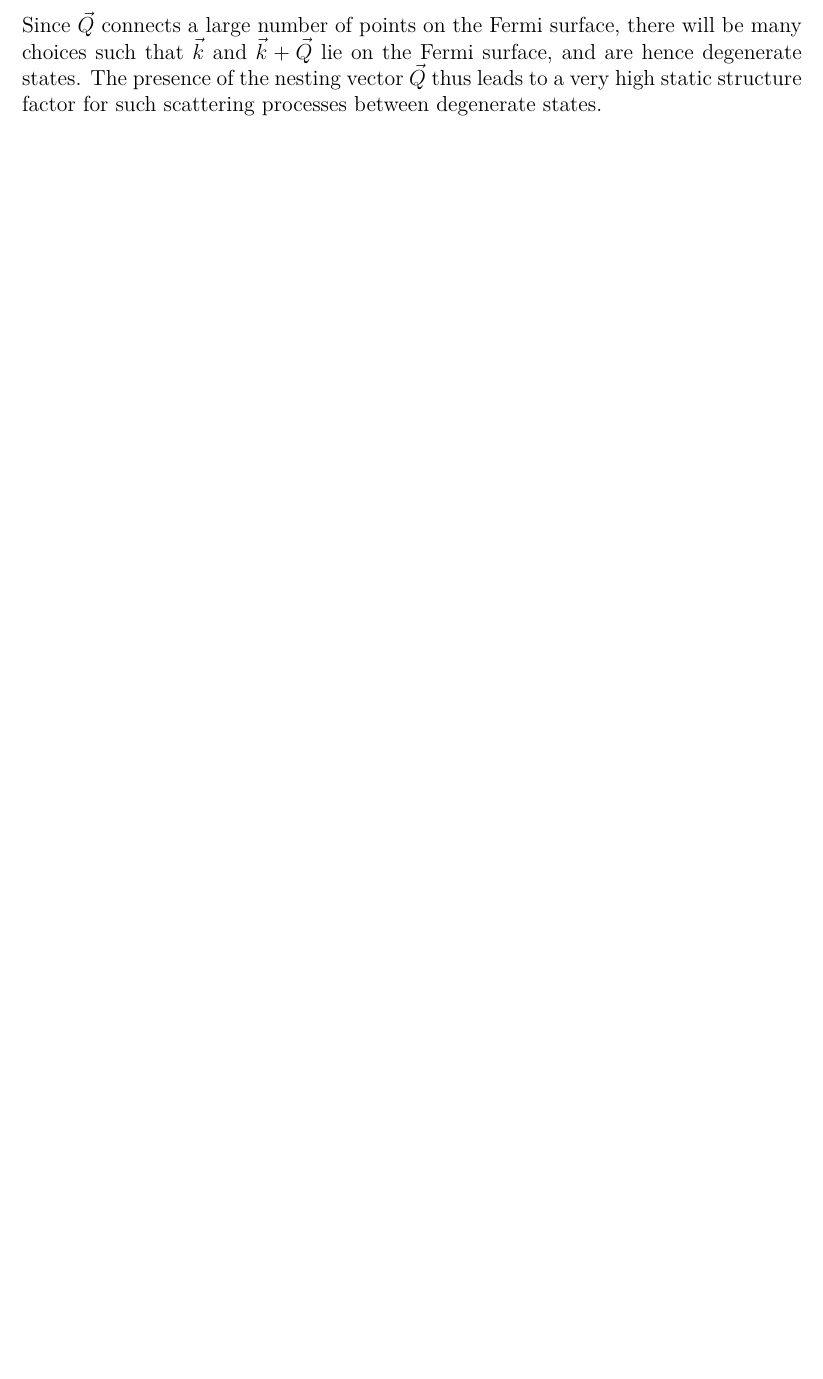
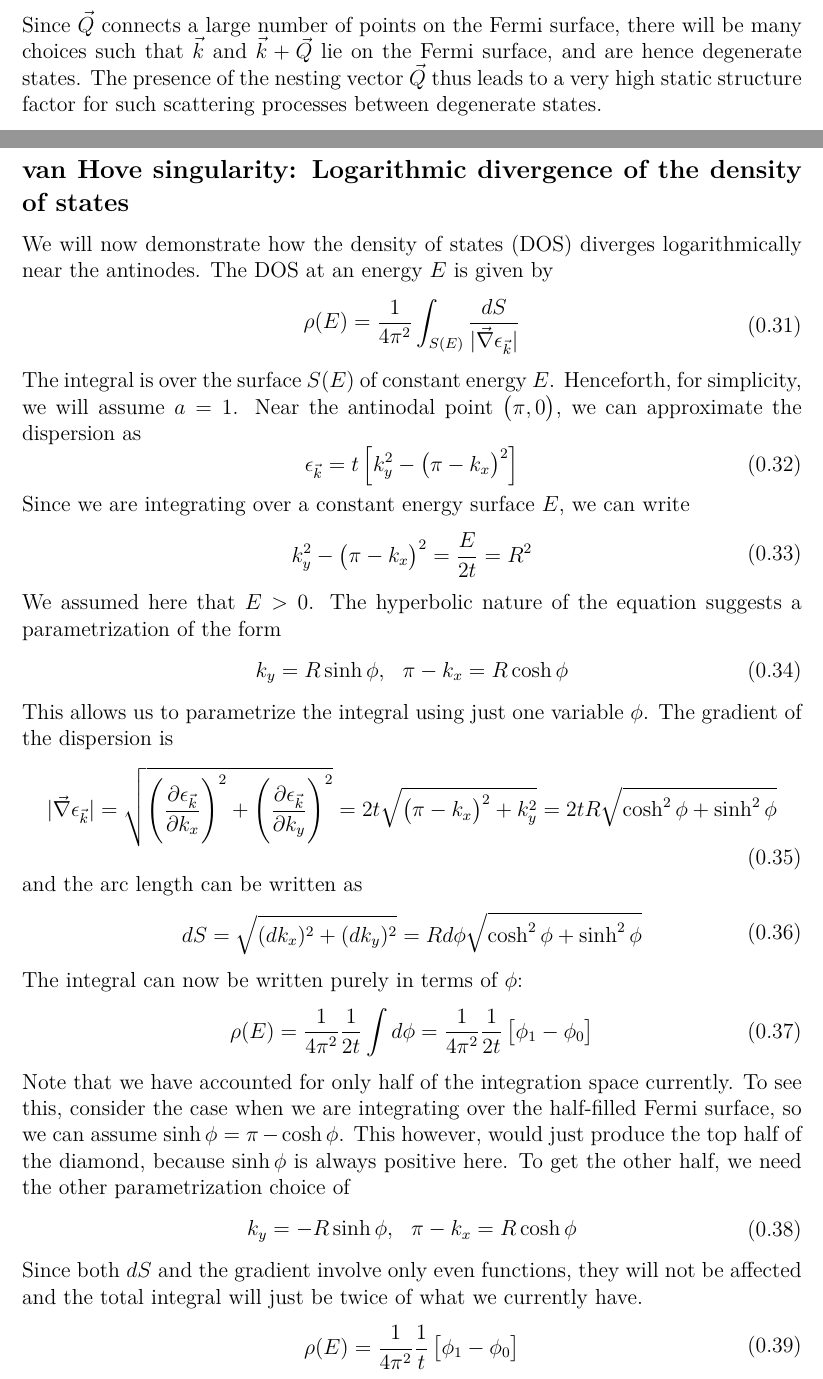
Before and after one commit to SearyBlue/Physics-Notes, a LaTeX document (tight-binding model/tbm.tex): part of page 7 of 7 before the commit and two parts of pages 7 and 8 of 10 after it, the two joined at a grey line, cut so that both start at the same text, the shorter picture padded with empty space. The pictures show the PDF file tight-binding model/tbm.pdf that the author committed with the source.

Commit message:
completed van hove singularity part, and hence the notes

```diff
--- a/tight-binding model/tbm.tex
+++ b/tight-binding model/tbm.tex
@@ -204,3 +207,57 @@ which shows that the \textit{dispersion becomes hyperbolic near the antinodal po
 \end{aligned}\end{equation}
 Since \(\vec Q\) connects a large number of points on the Fermi surface, there will be many choices such that \(\vec k\) and \(\vec k + \vec Q\) lie on the Fermi surface, and are hence degenerate states. The presence of the nesting vector \(\vec Q\) thus leads to a very high static structure factor for such scattering processes between degenerate states.
 
+\newpage
+\subsection*{van Hove singularity: Logarithmic divergence of the density of states}
+We will now demonstrate how the density of states (DOS) diverges logarithmically near the antinodes. The DOS at an energy $E$ is given by
+\begin{equation}\begin{aligned}
+	\rho(E) = \frac{1}{4\pi^2}\int_{S(E)} \frac{dS}{|\vec \nabla \epsilon_{\vec{k}}|}
+\end{aligned}\end{equation}
+The integral is over the surface \(S(E)\) of constant energy $E$. Henceforth, for simplicity, we will assume \(a=1\). Near the antinodal point \(\left(\pi, 0\right) \), we can approximate the dispersion as
+\begin{equation}\begin{aligned}
+	\epsilon_{\vec k} = t\left[k_y^2 - \left( \pi - k_x \right) ^2\right]
+\end{aligned}\end{equation}
+Since we are integrating over a constant energy surface \(E \), we can write
+\begin{equation}\begin{aligned}
+	k_y^2 - \left( \pi - k_x \right)^2 = \frac{E}{2t} = R^2
+\end{aligned}\end{equation}
+We assumed here that \(E > 0\). The hyperbolic nature of the equation suggests a parametrization of the form
+\begin{equation}\begin{aligned}
+	k_y = R\sinh \phi, &&\pi - k_x = R\cosh \phi
+\end{aligned}\end{equation}
+This allows us to parametrize the integral using just one variable \(\phi\). The gradient of the dispersion is
+\begin{equation}\begin{aligned}
+	|\vec \nabla \epsilon_{\vec{k}}| = \sqrt{\left(\frac{\partial{\epsilon_{\vec k}}}{\partial{k_x}}\right)^2 + \left(\frac{\partial{\epsilon_{\vec k}}}{\partial{k_y}}\right)^2} = 2t\sqrt{\left(\pi - k_x\right)^2 + k_y^2} = 2tR\sqrt{\cosh^2\phi + \sinh^2\phi}
+\end{aligned}\end{equation}
+and the arc length can be written as
+\begin{equation}\begin{aligned}
+	dS = \sqrt{(dk_x)^2 + (dk_y)^2} = Rd\phi\sqrt{\cosh^2\phi + \sinh^2\phi}
+\end{aligned}\end{equation}
+The integral can now be written purely in terms of \(\phi\):
+\begin{equation}\begin{aligned}
+	\rho(E) = \frac{1}{4\pi^2}\frac{1}{2t}\int d\phi = \frac{1}{4\pi^2}\frac{1}{2t}\left[\phi_1 - \phi_0\right]
+\end{aligned}\end{equation}
+Note that we have accounted for only half of the integration space currently. To see this, consider the case when we are integrating over the half-filled Fermi surface, so we can assume \(\sinh \phi = \pi - \cosh \phi\). This however, would just produce the top half of the diamond, because \(\sinh \phi\) is always positive here. To get the other half, we need the other parametrization choice of
+\begin{equation}\begin{aligned}
+	k_y = -R\sinh \phi, &&\pi - k_x = R\cosh \phi
+\end{aligned}\end{equation}
+Since both \(dS\) and the gradient involve only even functions, they will not be affected and the total integral will just be twice of what we currently have.
+\begin{equation}\begin{aligned}
+	\rho(E) = \frac{1}{4\pi^2}\frac{1}{t}\left[\phi_1 - \phi_0\right]
+\end{aligned}\end{equation}
+We now need to figure out the integration limits \(\phi_1\) and \(\phi_0\). Since we are integrating over the first Brillouin zone, \(k_y\) ranges from \(-\pi \to \pi\), such that \(\phi\) ranges from
+\begin{equation}\begin{aligned}
+	\phi_0 = \sinh^{-1}\frac{-\pi}{R} = -\sinh^{-1}\frac{\pi}{R}\to \phi_1 =\sinh^{-1}\frac{\pi}{R}
+\end{aligned}\end{equation}
+This gives
+\begin{equation}\begin{aligned}
+	\rho(E) = \frac{1}{2t\pi^2}\sinh^{-1}\sqrt\frac{2t\pi^2}{E}
+\end{aligned}\end{equation}
+We are interested in \(E \to 0^+\), so the term in the square root will be very large. This allows us to approximate the sinh inverse as a logarithm:
+\begin{equation}\begin{aligned}
+	\sinh^{-1}(x) = \ln\left( x + \sqrt{x^2 + 1} \right) \implies \lim_{x \to \infty} \sinh^{-1}(x) = \ln 2x
+\end{aligned}\end{equation}
+For the DOS, this means
+\begin{equation}\begin{aligned}
+	\rho(E \to 0^+) \sim \frac{1}{2t\pi^2} \ln \sqrt\frac{4t\pi^2}{E} = \frac{1}{4t\pi^2}\left(\ln 4t\pi^2 - \ln E\right)
+\end{aligned}\end{equation}
@@ -207 +265,4 @@ Since \(\vec Q\) connects a large number of points on the Fermi surface, there w
 
+\newpage
+\subsection*{References}
+\begin{itemize}
```
Also changed, not shown: tight-binding model/tbm.pdf, tight-binding model/tbm.tex (29 more changed lines), 6 other files.
